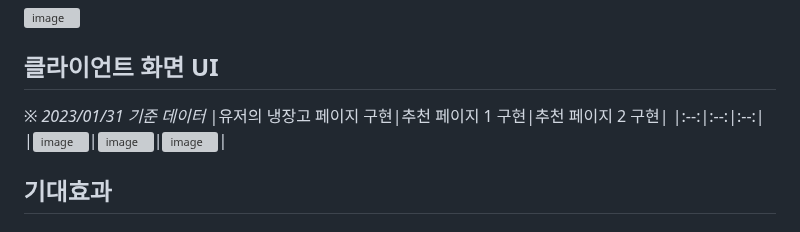
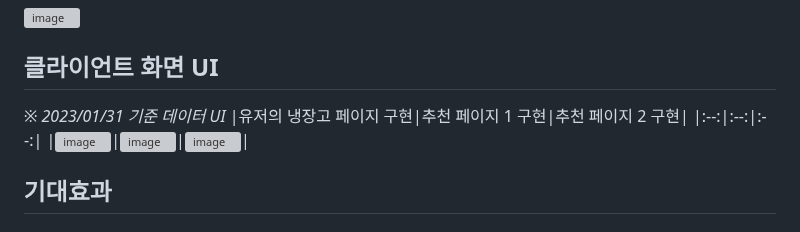
Before and after one commit to choiwanmin/OMC_project_review, a Markdown page: README.md, the part around the change. GitHub-like rendering; grey boxes are pictures that could not be loaded.

```diff
--- a/README.md
+++ b/README.md
@@ -77,7 +77,7 @@
 ![image](https://user-images.githubusercontent.com/24910571/218040503-db638de6-4452-4762-a0c5-9482e34f55f4.png)
 
 ## 클라이언트 화면 UI
-*※ 2023/01/31 기준 데이터*
+*※ 2023/01/31 기준 데이터 UI*
 |유저의 냉장고 페이지 구현|추천 페이지 1 구현|추천 페이지 2 구현|
 |:--:|:--:|:--:|
 |![image](https://user-images.githubusercontent.com/24910571/218040698-94748133-04b9-4a47-b0ac-99d4e3891aac.png)|![image](https://user-images.githubusercontent.com/24910571/218040717-beac1c49-c996-4539-a0ef-88a671cfc298.png)|![image](https://user-images.githubusercontent.com/24910571/218040751-1a64ab25-11fe-40dc-bd7a-037905eb2c47.png)|
```
